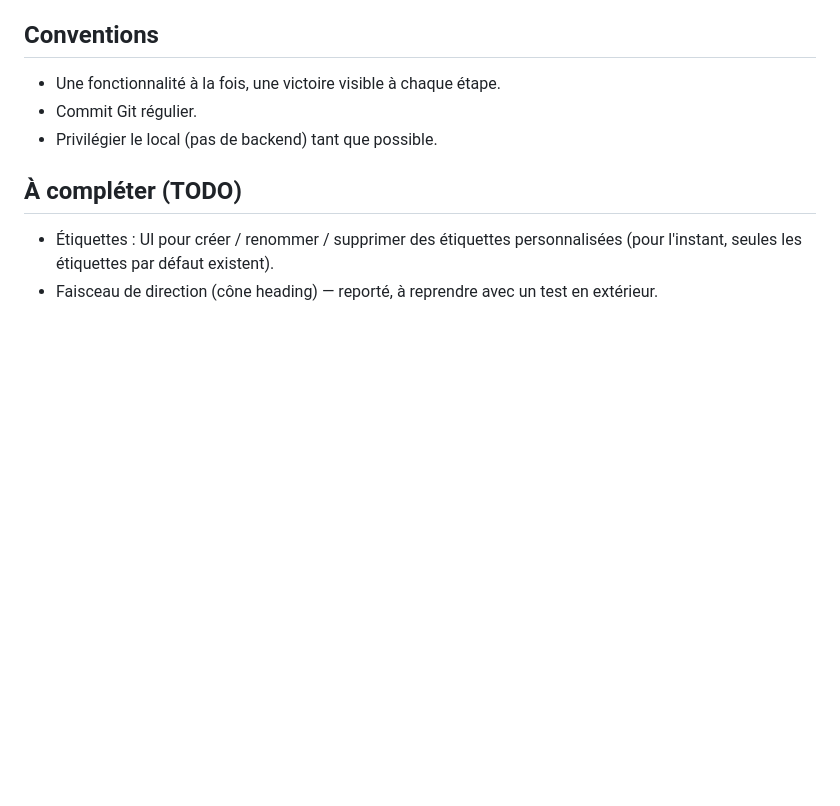
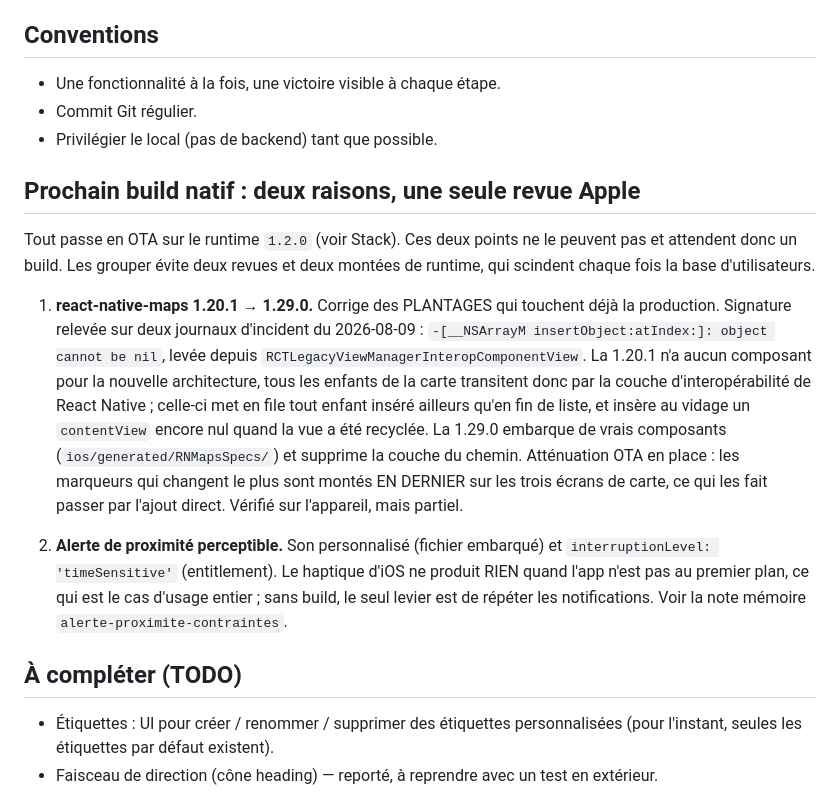
Before and after one commit to marcoclsn-bit/invader-map, a Markdown page: AGENTS.md, the part around the change. Drawn GitHub-style; blank space fills up the shorter version.

Commit message:
AGENTS : note les deux raisons d'un prochain build natif
Les grouper évite deux revues Apple et deux montées de runtime, qui scindent
chaque fois la base d'utilisateurs. La première corrige des plantages déjà
présents en production, la seconde rend l'alerte de proximité perceptible.

Co-Authored-By: Claude <noreply@anthropic.com>
Claude-Session: https://claude.ai/code/session_01AfPRWHMkbyfe6tYBa1cEya

```diff
--- a/AGENTS.md
+++ b/AGENTS.md
@@ -47,6 +47,31 @@ Alerte de proximité, cartes hors-ligne, stats de progression, multi-villes, "In
 - Commit Git régulier.
 - Privilégier le local (pas de backend) tant que possible.
 
+## Prochain build natif : deux raisons, une seule revue Apple
+
+Tout passe en OTA sur le runtime `1.2.0` (voir Stack). Ces deux points ne le
+peuvent pas et attendent donc un build. Les grouper évite deux revues et deux
+montées de runtime, qui scindent chaque fois la base d'utilisateurs.
+
+1. **react-native-maps 1.20.1 → 1.29.0.** Corrige des PLANTAGES qui touchent
+   déjà la production. Signature relevée sur deux journaux d'incident du
+   2026-08-09 : `-[__NSArrayM insertObject:atIndex:]: object cannot be nil`,
+   levée depuis `RCTLegacyViewManagerInteropComponentView`. La 1.20.1 n'a aucun
+   composant pour la nouvelle architecture, tous les enfants de la carte
+   transitent donc par la couche d'interopérabilité de React Native ; celle-ci
+   met en file tout enfant inséré ailleurs qu'en fin de liste, et insère au
+   vidage un `contentView` encore nul quand la vue a été recyclée. La 1.29.0
+   embarque de vrais composants (`ios/generated/RNMapsSpecs/`) et supprime la
+   couche du chemin. Atténuation OTA en place : les marqueurs qui changent le
+   plus sont montés EN DERNIER sur les trois écrans de carte, ce qui les fait
+   passer par l'ajout direct. Vérifié sur l'appareil, mais partiel.
+
+2. **Alerte de proximité perceptible.** Son personnalisé (fichier embarqué) et
+   `interruptionLevel: 'timeSensitive'` (entitlement). Le haptique d'iOS ne
+   produit RIEN quand l'app n'est pas au premier plan, ce qui est le cas d'usage
+   entier ; sans build, le seul levier est de répéter les notifications. Voir la
+   note mémoire `alerte-proximite-contraintes`.
+
 ## À compléter (TODO)
 - Étiquettes : UI pour créer / renommer / supprimer des étiquettes personnalisées (pour l'instant, seules les étiquettes par défaut existent).
 - Faisceau de direction (cône heading) — reporté, à reprendre avec un test en extérieur.
```
